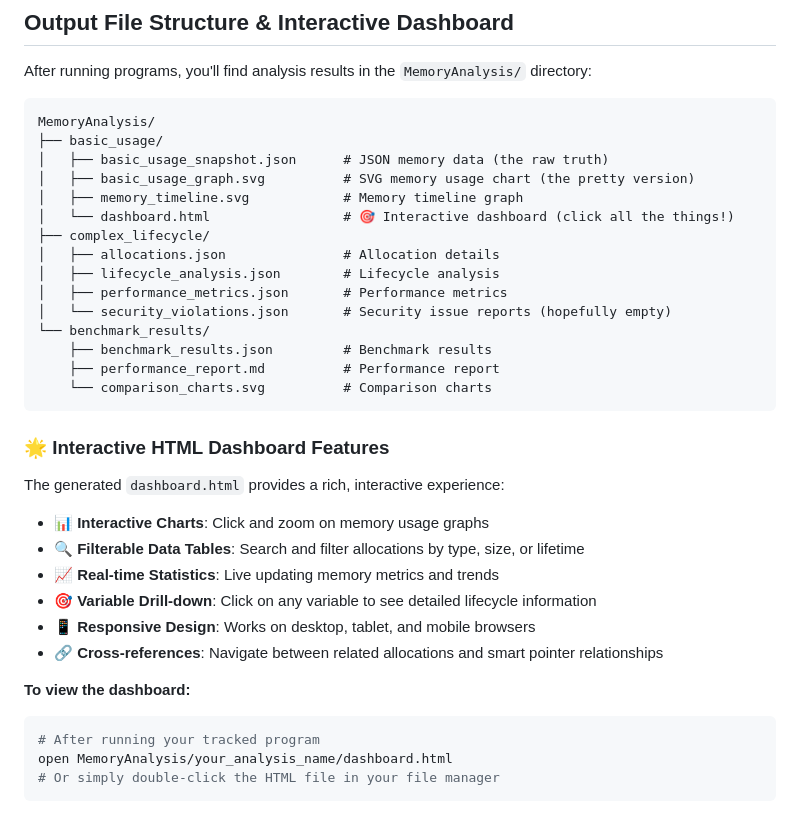
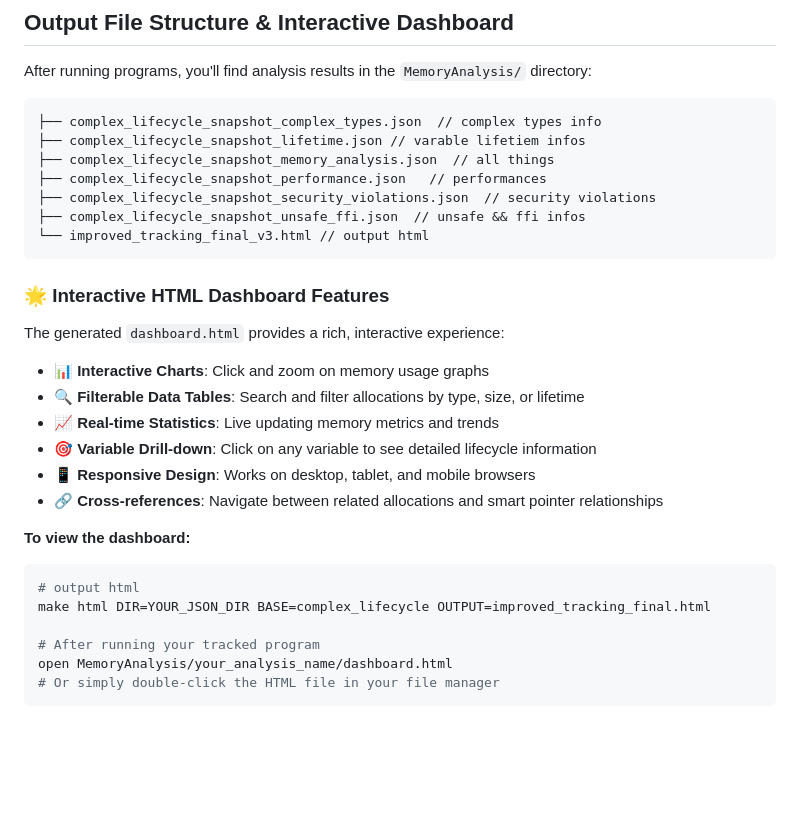
Before and after one commit to Timwood0x10/memscope-rs, a Markdown page: README.md, the part around the change. GitHub-like rendering; blank space fills up the shorter version.

````diff
--- a/README.md
+++ b/README.md
@@ -189,21 +189,13 @@ Available features:
 After running programs, you'll find analysis results in the `MemoryAnalysis/` directory:
 
 ```
-MemoryAnalysis/
-├── basic_usage/
-│   ├── basic_usage_snapshot.json      # JSON memory data (the raw truth)
-│   ├── basic_usage_graph.svg          # SVG memory usage chart (the pretty version)
-│   ├── memory_timeline.svg            # Memory timeline graph
-│   └── dashboard.html                 # 🎯 Interactive dashboard (click all the things!)
-├── complex_lifecycle/
-│   ├── allocations.json               # Allocation details
-│   ├── lifecycle_analysis.json        # Lifecycle analysis
-│   ├── performance_metrics.json       # Performance metrics
-│   └── security_violations.json       # Security issue reports (hopefully empty)
-└── benchmark_results/
-    ├── benchmark_results.json         # Benchmark results
-    ├── performance_report.md          # Performance report
-    └── comparison_charts.svg          # Comparison charts
+├── complex_lifecycle_snapshot_complex_types.json  // complex types info
+├── complex_lifecycle_snapshot_lifetime.json // varable lifetiem infos
+├── complex_lifecycle_snapshot_memory_analysis.json  // all things
+├── complex_lifecycle_snapshot_performance.json   // performances
+├── complex_lifecycle_snapshot_security_violations.json  // security violations
+├── complex_lifecycle_snapshot_unsafe_ffi.json  // unsafe && ffi infos
+└── improved_tracking_final_v3.html // output html
 ```
 
 ### 🌟 Interactive HTML Dashboard Features
@@ -219,6 +211,9 @@ The generated `dashboard.html` provides a rich, interactive experience:
 
 **To view the dashboard:**
 ```bash
+# output html
+make html DIR=YOUR_JSON_DIR BASE=complex_lifecycle OUTPUT=improved_tracking_final.html
+
 # After running your tracked program
 open MemoryAnalysis/your_analysis_name/dashboard.html
 # Or simply double-click the HTML file in your file manager
````
